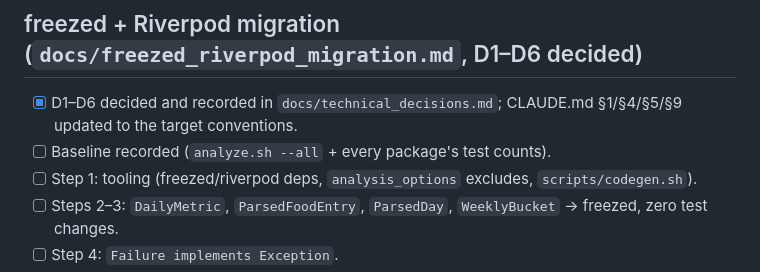
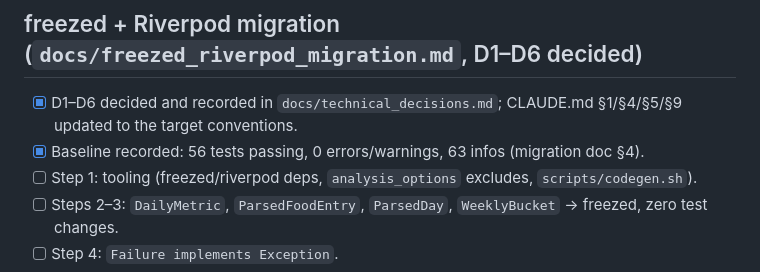
Before and after one commit to jnnabugwu/steady, a Markdown page: docs/BUILD_CHECKLIST.md, the part around the change. Drawn GitHub-style.

```diff
--- a/docs/BUILD_CHECKLIST.md
+++ b/docs/BUILD_CHECKLIST.md
@@ -44,7 +44,7 @@ items land; don't let it drift into a change log — keep it a current-state che
 
 - [x] D1–D6 decided and recorded in `docs/technical_decisions.md`; CLAUDE.md §1/§4/§5/§9
       updated to the target conventions.
-- [ ] Baseline recorded (`analyze.sh --all` + every package's test counts).
+- [x] Baseline recorded: 56 tests passing, 0 errors/warnings, 63 infos (migration doc §4).
 - [ ] Step 1: tooling (freezed/riverpod deps, `analysis_options` excludes,
       `scripts/codegen.sh`).
 - [ ] Steps 2–3: `DailyMetric`, `ParsedFoodEntry`, `ParsedDay`, `WeeklyBucket` → freezed,
```
Also changed, not shown: docs/freezed_riverpod_migration.md (+5 -2 lines).
